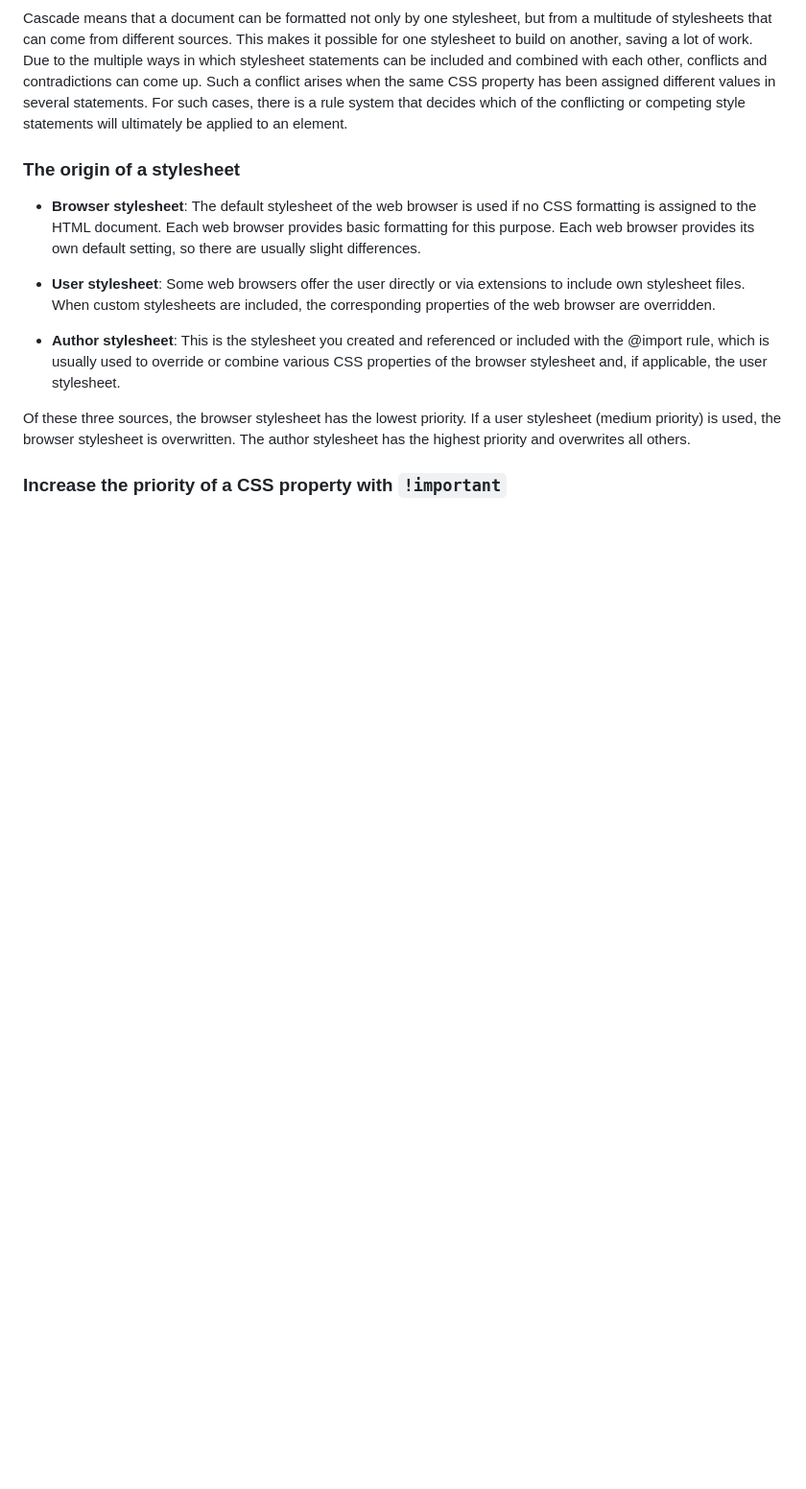
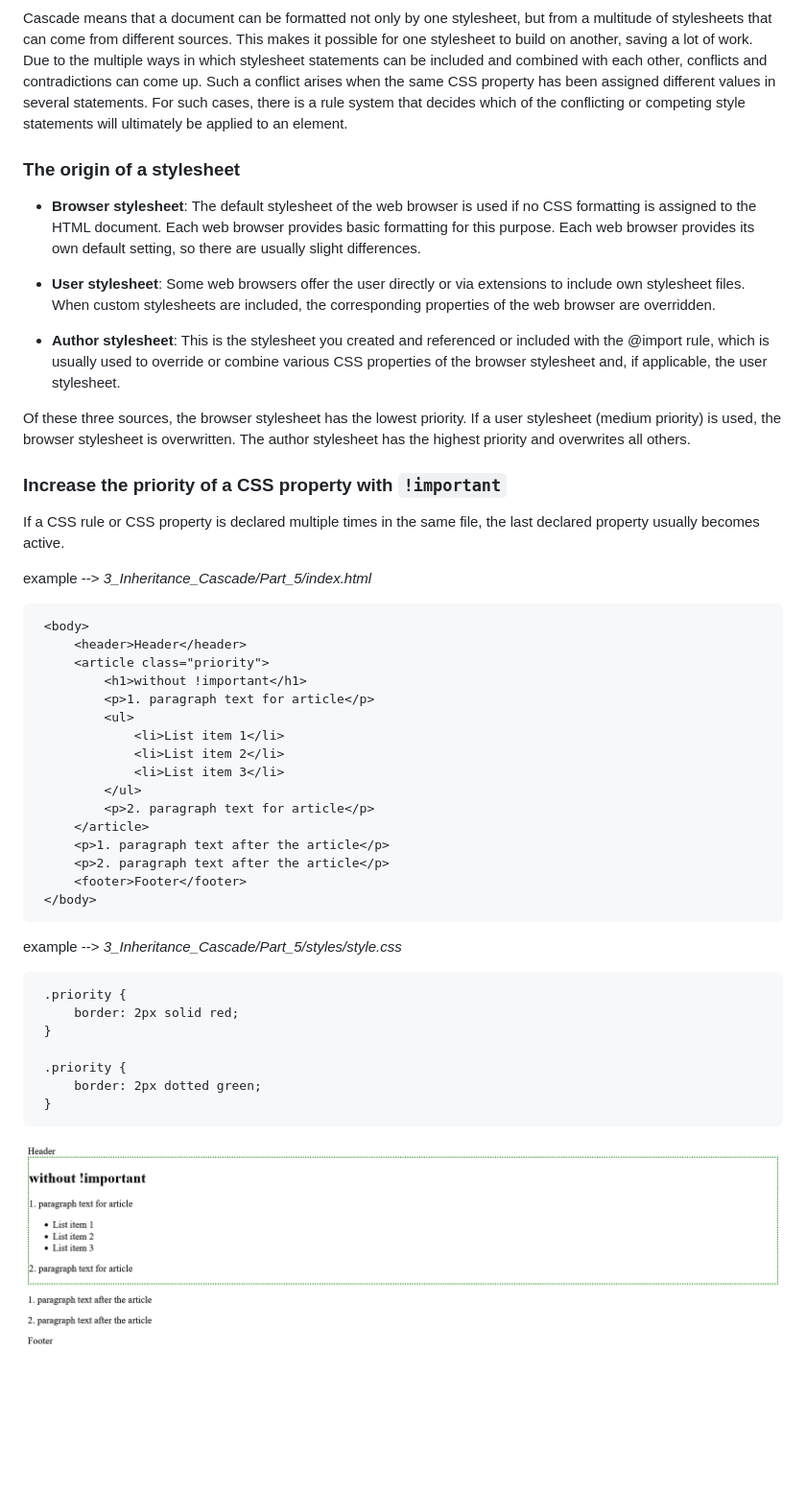
Before and after one commit to BellaMrx/CSS_Guide, a Markdown page: README.md, the part around one of its changes. Shown at 96% size. GitHub-like rendering; pictures changed too: 3_Inheritance_Cascade/Images/Preview_3_5.png (added); blank space fills up the shorter version.

````diff
--- a/README.md
+++ b/README.md
@@ -1558,3 +1559,39 @@ Of these three sources, the browser stylesheet has the lowest priority. If a use
 
 
 ### Increase the priority of a CSS property with `!important`
+If a CSS rule or CSS property is declared multiple times in the same file, the last declared property usually becomes active.
+
+ example --> *3_Inheritance_Cascade/Part_5/index.html*
+   ```
+    <body>
+        <header>Header</header>
+        <article class="priority">
+            <h1>without !important</h1>
+            <p>1. paragraph text for article</p>
+            <ul>
+                <li>List item 1</li>
+                <li>List item 2</li>
+                <li>List item 3</li>
+            </ul>
+            <p>2. paragraph text for article</p>
+        </article>
+        <p>1. paragraph text after the article</p>
+        <p>2. paragraph text after the article</p>
+        <footer>Footer</footer>
+    </body>
+   ```
+
+ example --> *3_Inheritance_Cascade/Part_5/styles/style.css*
+   ```
+    .priority {
+        border: 2px solid red;
+    }
+
+    .priority {
+        border: 2px dotted green;
+    }
+   ```
+
+ ![Preview](3_Inheritance_Cascade/Images/Preview_3_5.png)
+
+
````
Also changed, not shown: other parts of README.md (+101 -0 lines), 3_Inheritance_Cascade/Images/Preview_3_6.png (added), 3_Inheritance_Cascade/Images/Preview_3_7.png (added), 3_Inheritance_Cascade/Images/Preview_3_8.PNG (added), 6 other files.
